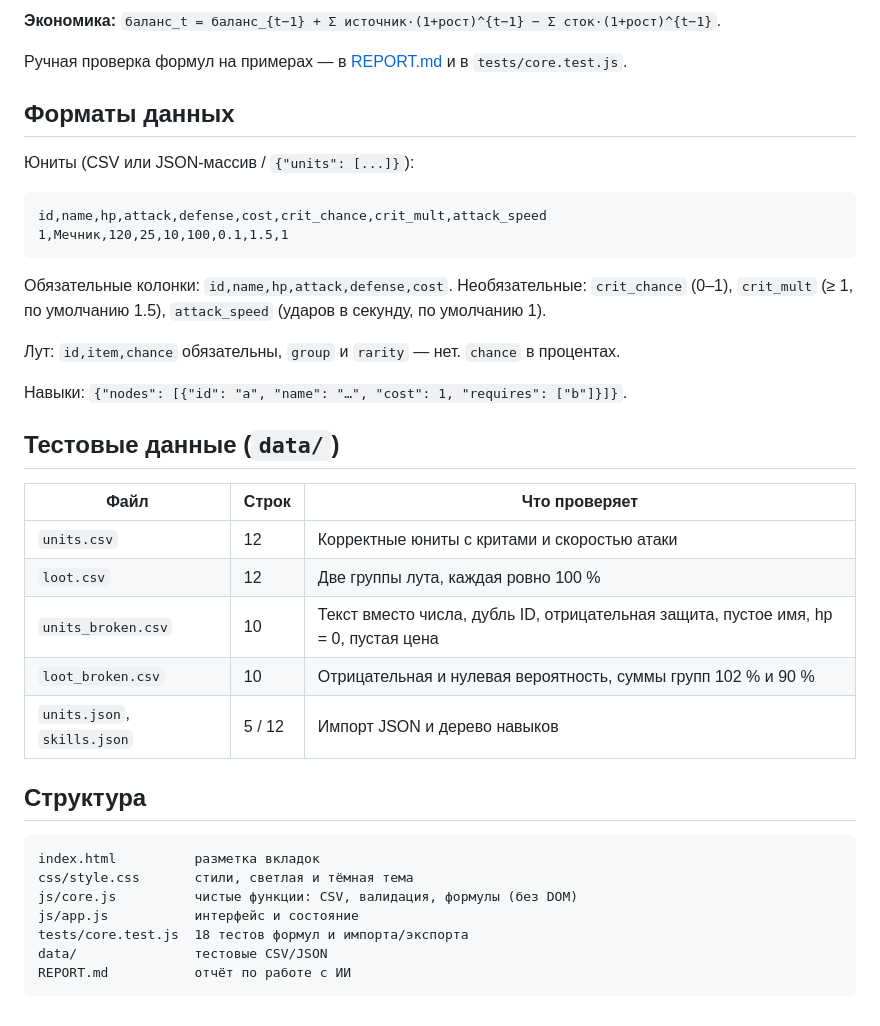
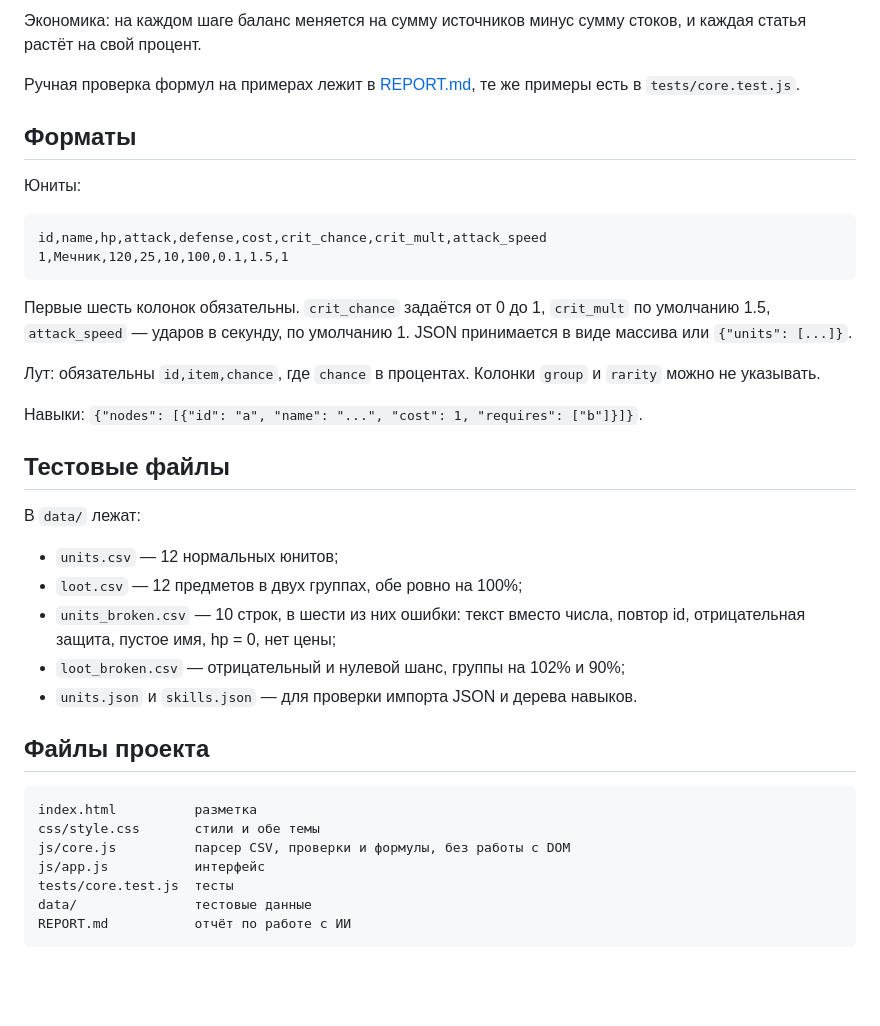
Before and after one commit to Fuheshka/balance-progression-studio, a Markdown page: README.md, the part around one of its changes. GitHub-like rendering; blank space fills up the shorter version.

````diff
--- a/README.md
+++ b/README.md
@@ -63,41 +55,41 @@ TTK       = (удары − 1) / attackSpeed        (первый удар в м
 
-**Экономика:** `баланс_t = баланс_{t−1} + Σ источник·(1+рост)^{t−1} − Σ сток·(1+рост)^{t−1}`.
+Экономика: на каждом шаге баланс меняется на сумму источников минус сумму стоков, и каждая статья растёт на свой процент.
 
-Ручная проверка формул на примерах — в [REPORT.md](REPORT.md) и в `tests/core.test.js`.
+Ручная проверка формул на примерах лежит в [REPORT.md](REPORT.md), те же примеры есть в `tests/core.test.js`.
 
-## Форматы данных
+## Форматы
 
-Юниты (CSV или JSON-массив / `{"units": [...]}`):
+Юниты:
 
 ```csv
 id,name,hp,attack,defense,cost,crit_chance,crit_mult,attack_speed
 1,Мечник,120,25,10,100,0.1,1.5,1
 ```
 
-Обязательные колонки: `id,name,hp,attack,defense,cost`. Необязательные: `crit_chance` (0–1), `crit_mult` (≥ 1, по умолчанию 1.5), `attack_speed` (ударов в секунду, по умолчанию 1).
+Первые шесть колонок обязательны. `crit_chance` задаётся от 0 до 1, `crit_mult` по умолчанию 1.5, `attack_speed` — ударов в секунду, по умолчанию 1. JSON принимается в виде массива или `{"units": [...]}`.
 
-Лут: `id,item,chance` обязательны, `group` и `rarity` — нет. `chance` в процентах.
+Лут: обязательны `id,item,chance`, где `chance` в процентах. Колонки `group` и `rarity` можно не указывать.
 
-Навыки: `{"nodes": [{"id": "a", "name": "…", "cost": 1, "requires": ["b"]}]}`.
+Навыки: `{"nodes": [{"id": "a", "name": "...", "cost": 1, "requires": ["b"]}]}`.
 
-## Тестовые данные (`data/`)
+## Тестовые файлы
 
-| Файл | Строк | Что проверяет |
-|------|-------|---------------|
-| `units.csv` | 12 | Корректные юниты с критами и скоростью атаки |
-| `loot.csv` | 12 | Две группы лута, каждая ровно 100 % |
-| `units_broken.csv` | 10 | Текст вместо числа, дубль ID, отрицательная защита, пустое имя, hp = 0, пустая цена |
-| `loot_broken.csv` | 10 | Отрицательная и нулевая вероятность, суммы групп 102 % и 90 % |
-| `units.json`, `skills.json` | 5 / 12 | Импорт JSON и дерево навыков |
+В `data/` лежат:
 
-## Структура
+- `units.csv` — 12 нормальных юнитов;
+- `loot.csv` — 12 предметов в двух группах, обе ровно на 100%;
+- `units_broken.csv` — 10 строк, в шести из них ошибки: текст вместо числа, повтор id, отрицательная защита, пустое имя, hp = 0, нет цены;
+- `loot_broken.csv` — отрицательный и нулевой шанс, группы на 102% и 90%;
+- `units.json` и `skills.json` — для проверки импорта JSON и дерева навыков.
+
+## Файлы проекта
 
 ```
-index.html          разметка вкладок
-css/style.css       стили, светлая и тёмная тема
-js/core.js          чистые функции: CSV, валидация, формулы (без DOM)
-js/app.js           интерфейс и состояние
-tests/core.test.js  18 тестов формул и импорта/экспорта
-data/               тестовые CSV/JSON
+index.html          разметка
+css/style.css       стили и обе темы
+js/core.js          парсер CSV, проверки и формулы, без работы с DOM
+js/app.js           интерфейс
+tests/core.test.js  тесты
+data/               тестовые данные
 REPORT.md           отчёт по работе с ИИ
 ```
````
Also changed, not shown: other parts of README.md (+26 -34 lines), REPORT.md (+38 -35 lines).
